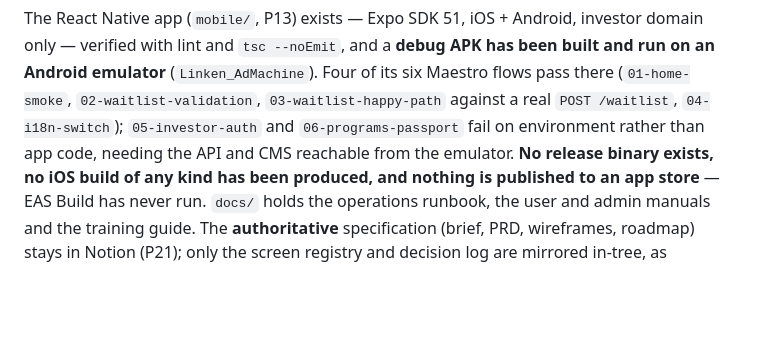
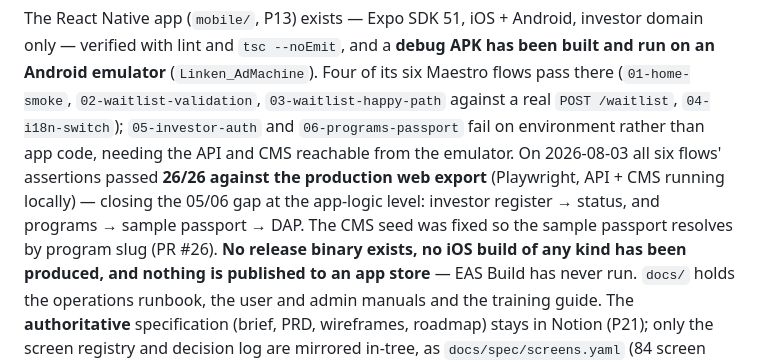
Before and after one commit to LapwifiNet/reservechain-web, a Markdown page: README.md, the part around the change. Drawn GitHub-style; blank space fills up the shorter version.

```diff
--- a/README.md
+++ b/README.md
@@ -147,6 +147,10 @@ an Android emulator** (`Linken_AdMachine`). Four of its six Maestro flows pass t
 (`01-home-smoke`, `02-waitlist-validation`, `03-waitlist-happy-path` against a real
 `POST /waitlist`, `04-i18n-switch`); `05-investor-auth` and `06-programs-passport` fail on
 environment rather than app code, needing the API and CMS reachable from the emulator.
+On 2026-08-03 all six flows' assertions passed **26/26 against the production web export**
+(Playwright, API + CMS running locally) — closing the 05/06 gap at the app-logic level:
+investor register → status, and programs → sample passport → DAP. The CMS seed was fixed
+so the sample passport resolves by program slug (PR #26).
 **No release binary exists, no iOS build of any kind has been produced, and nothing is
 published to an app store** — EAS Build has never run. `docs/` holds the operations
 runbook, the user and admin manuals and the training guide. The **authoritative**
```
Also changed, not shown: docs/ACCEPTANCE-CHECKLIST.md (+3 -3 lines).
